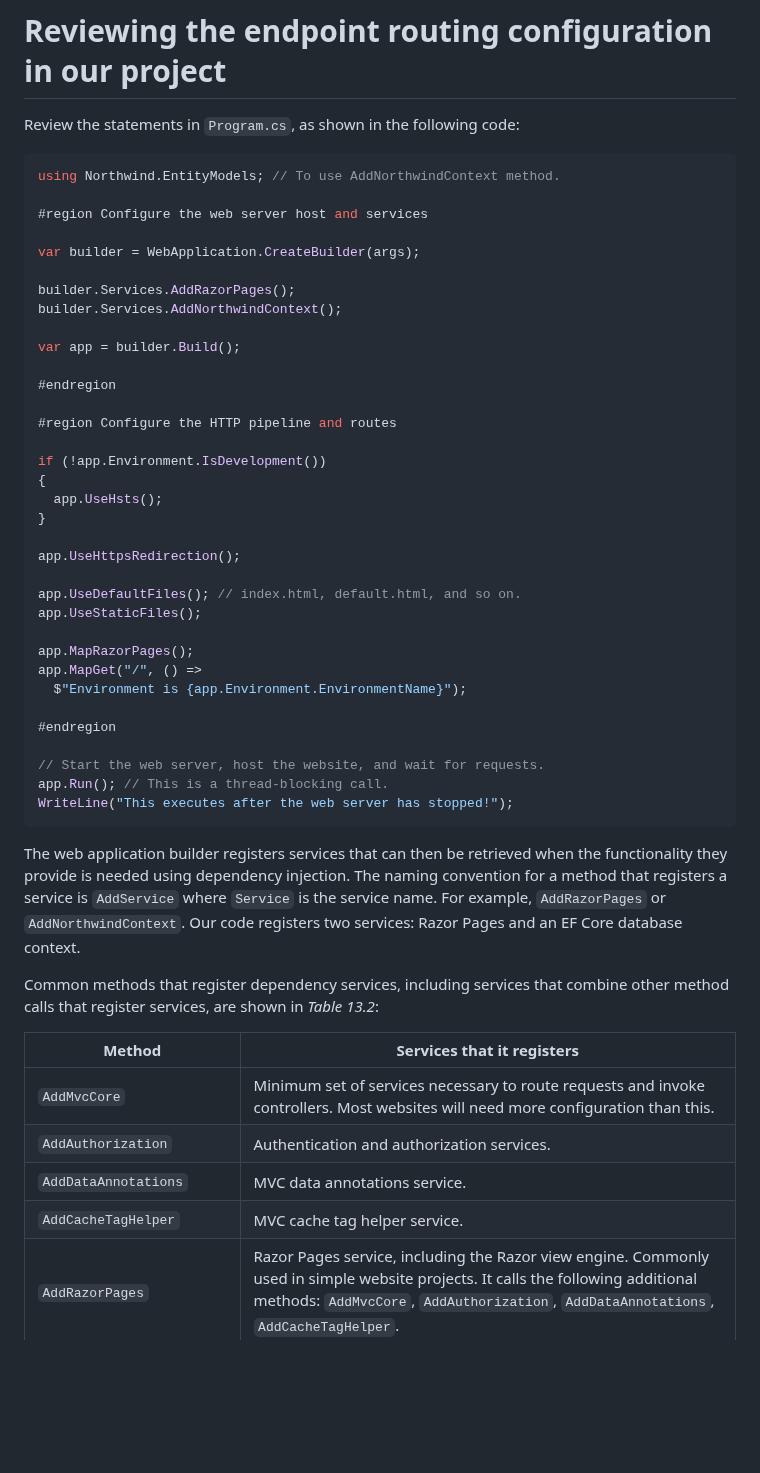
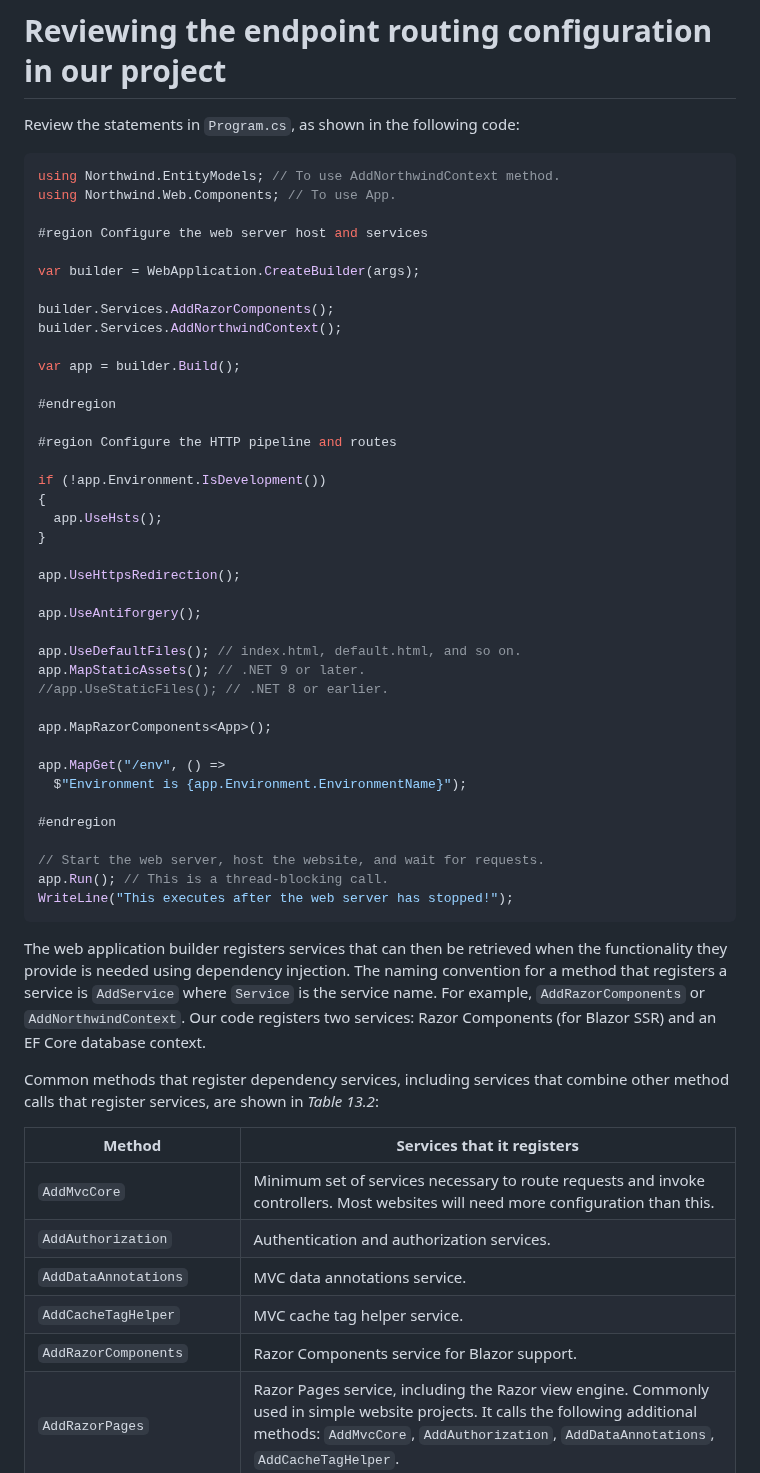
Before and after one commit to markjprice/cs14net10, a Markdown page: docs/ch13-http-pipeline.md, the part around one of its changes. GitHub-like rendering; blank space fills up the shorter version.

````diff
--- a/docs/ch13-http-pipeline.md
+++ b/docs/ch13-http-pipeline.md
@@ -32,12 +32,13 @@ Endpoint routing uses the same route template syntax that has been used in ASP.N
 Review the statements in `Program.cs`, as shown in the following code:
 ```cs
 using Northwind.EntityModels; // To use AddNorthwindContext method.
+using Northwind.Web.Components; // To use App.
 
 #region Configure the web server host and services
 
 var builder = WebApplication.CreateBuilder(args);
 
-builder.Services.AddRazorPages();
+builder.Services.AddRazorComponents();
 builder.Services.AddNorthwindContext();
 
 var app = builder.Build();
@@ -53,11 +54,15 @@ if (!app.Environment.IsDevelopment())
 
 app.UseHttpsRedirection();
 
+app.UseAntiforgery();
+
 app.UseDefaultFiles(); // index.html, default.html, and so on.
-app.UseStaticFiles();
+app.MapStaticAssets(); // .NET 9 or later.
+//app.UseStaticFiles(); // .NET 8 or earlier.
 
-app.MapRazorPages();
-app.MapGet("/", () =>
+app.MapRazorComponents<App>();
+
+app.MapGet("/env", () =>
   $"Environment is {app.Environment.EnvironmentName}");
 
 #endregion
@@ -67,7 +72,7 @@ app.Run(); // This is a thread-blocking call.
 WriteLine("This executes after the web server has stopped!");
 ```
 
-The web application builder registers services that can then be retrieved when the functionality they provide is needed using dependency injection. The naming convention for a method that registers a service is `AddService` where `Service` is the service name. For example, `AddRazorPages` or `AddNorthwindContext`. Our code registers two services: Razor Pages and an EF Core database context.
+The web application builder registers services that can then be retrieved when the functionality they provide is needed using dependency injection. The naming convention for a method that registers a service is `AddService` where `Service` is the service name. For example, `AddRazorComponents` or `AddNorthwindContext`. Our code registers two services: Razor Components (for Blazor SSR) and an EF Core database context.
 
 Common methods that register dependency services, including services that combine other method calls that register services, are shown in *Table 13.2*:
 
@@ -77,6 +82,7 @@ Method|Services that it registers
 `AddAuthorization`|Authentication and authorization services.
 `AddDataAnnotations`|MVC data annotations service.
 `AddCacheTagHelper`|MVC cache tag helper service.
+`AddRazorComponents`|Razor Components service for Blazor support.
 `AddRazorPages`|Razor Pages service, including the Razor view engine. Commonly used in simple website projects. It calls the following additional methods: `AddMvcCore`, `AddAuthorization`, `AddDataAnnotations`, `AddCacheTagHelper`.
 `AddApiExplorer`|Web API explorer service.
 `AddCors`|Cross-origin resource sharing (CORS) support for enhanced security.
````
Also changed, not shown: other parts of docs/ch13-http-pipeline.md (+10 -16 lines), docs/assets/B22322_13_11.png, 1 other file.
